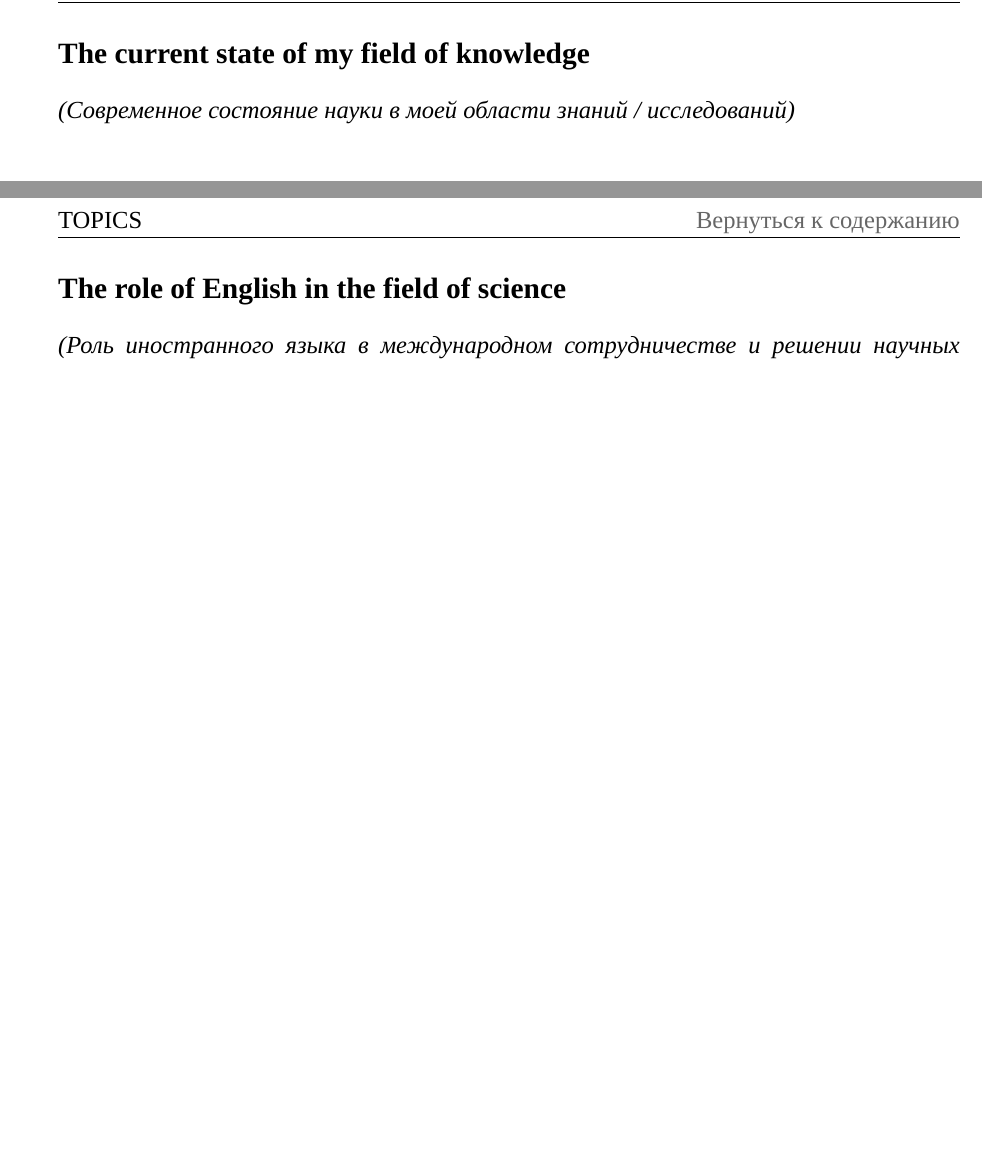
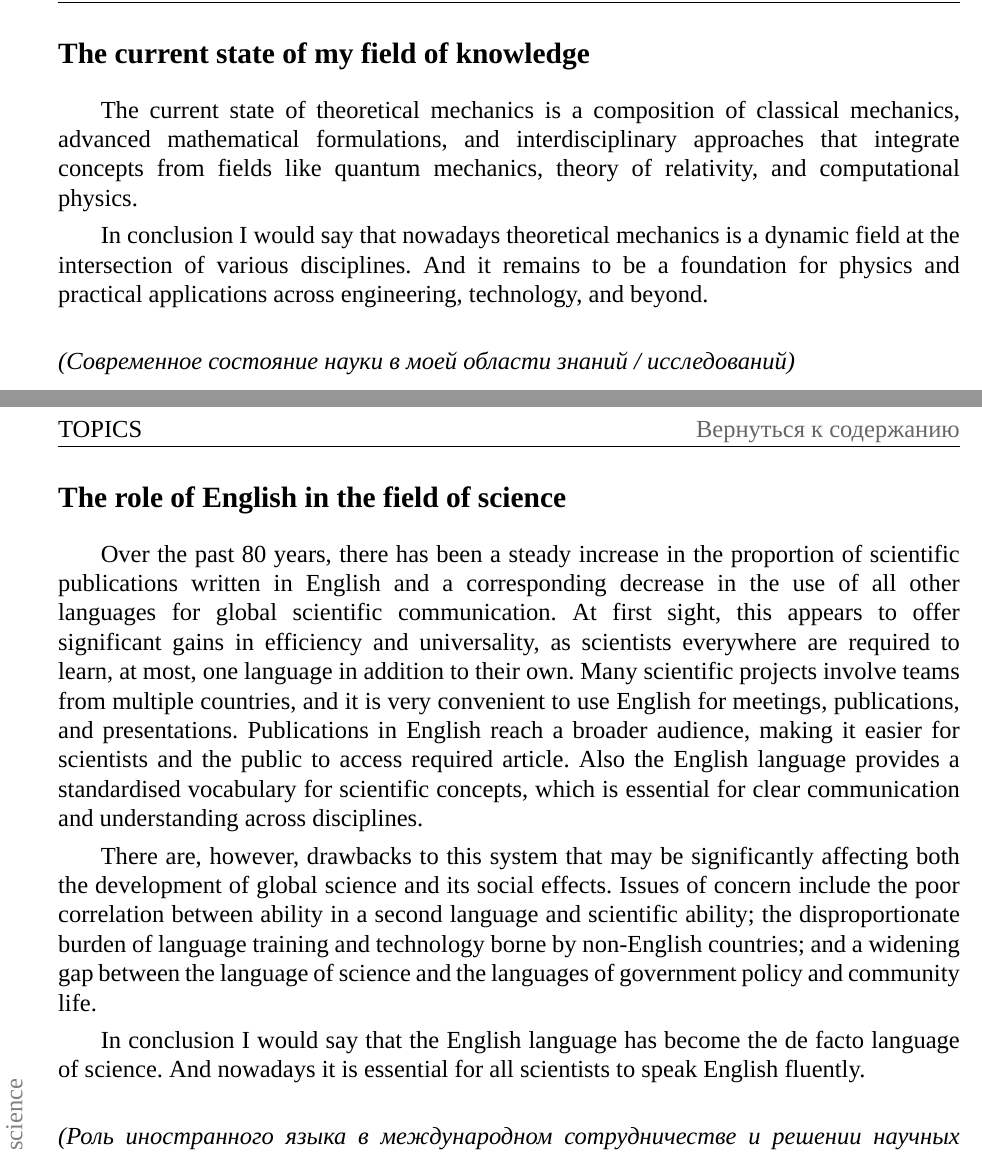
Before and after one commit to mualal/asp, a LaTeX document (english/main.tex, which reads english/parts/topics.tex): two parts of pages 282 and 283 of 322, joined at a grey line, cut so that both start at the same text, the shorter picture padded with empty space. Compiled offline with XeLaTeX; a missing font is replaced by an installed copy or a similar font.

Commit message:
English: add topics 19Sep2024

```diff
--- a/english/parts/topics.tex
+++ b/english/parts/topics.tex
@@ -121,7 +143,11 @@ Universities are an essential part of the scientific community, providing a plat
 \setcounter{subsection}{7}
 \sublinksectionold{The current state of my field of knowledge}
 
+The current state of theoretical mechanics is a composition of classical mechanics, advanced mathematical formulations, and interdisciplinary approaches that integrate concepts from fields like quantum mechanics, theory of relativity, and computational physics.
 
+In conclusion I would say that nowadays theoretical mechanics is a dynamic field at the intersection of various disciplines.
+And it remains to be a foundation for physics and practical applications across engineering, technology, and beyond.
+\\
 
 \noindent{\textit{(Современное состояние науки в моей области знаний / исследований)}}
 
@@ -130,7 +156,17 @@ Universities are an essential part of the scientific community, providing a plat
 \setcounter{subsection}{8}
 \sublinksectionold{The role of English in the field of science}
 
+Over the past 80 years, there has been a steady increase in the proportion of scientific publications written in English and a corresponding decrease in the use of all other languages for global scientific communication.
+At first sight, this appears to offer significant gains in efficiency and universality, as scientists everywhere are required to learn, at most, one language in addition to their own.
+Many scientific projects involve teams from multiple countries, and it is very convenient to use English for meetings, publications, and presentations.
+Publications in English reach a broader audience, making it easier for scientists and the public to access required article.
+Also the English language provides a standardised vocabulary for scientific concepts, which is essential for clear communication and understanding across disciplines.
 
+There are, however, drawbacks to this system that may be significantly affecting both the development of global science and its social effects.
+Issues of concern include the poor correlation between ability in a second language and scientific ability; the disproportionate burden of language training and technology borne by non-English countries; and a widening gap between the language of science and the languages of government policy and community life.
+
+In conclusion I would say that the English language has become the de facto language of science. And nowadays it is essential for all scientists to speak English fluently.
+\\
 
 \noindent{\textit{(Роль иностранного языка в международном сотрудничестве и решении научных проблем)}}
 
```
Also changed, not shown: english/parts/topics.tex (22 more changed lines).
